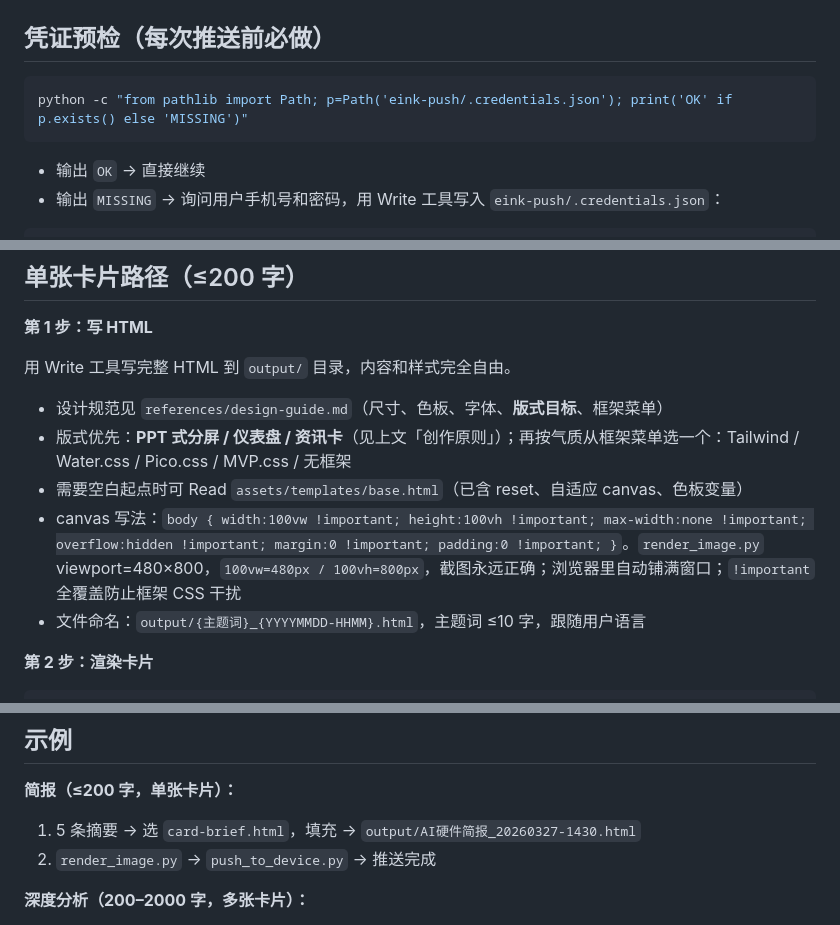
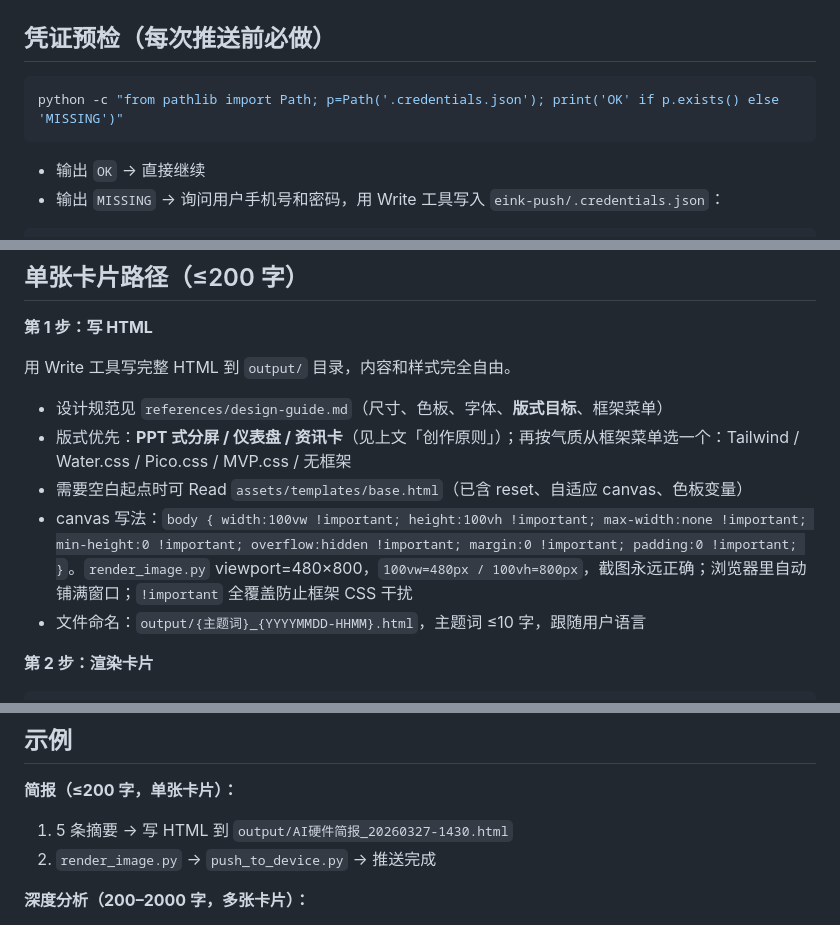
Before and after one commit to linchuanXu/eink-push, a Markdown page: SKILL.md, 3 parts joined by grey strips. GitHub-like rendering.

````diff
--- a/SKILL.md
+++ b/SKILL.md
@@ -62,7 +62,7 @@ metadata:
 ## 凭证预检（每次推送前必做）
 
 ```bash
-python -c "from pathlib import Path; p=Path('eink-push/.credentials.json'); print('OK' if p.exists() else 'MISSING')"
+python -c "from pathlib import Path; p=Path('.credentials.json'); print('OK' if p.exists() else 'MISSING')"
 ```
 
 - 输出 `OK` → 直接继续
@@ -86,7 +86,7 @@ python -c "from pathlib import Path; p=Path('eink-push/.credentials.json'); prin
 - 设计规范见 `references/design-guide.md`（尺寸、色板、字体、**版式目标**、框架菜单）
 - 版式优先：**PPT 式分屏 / 仪表盘 / 资讯卡**（见上文「创作原则」）；再按气质从框架菜单选一个：Tailwind / Water.css / Pico.css / MVP.css / 无框架
 - 需要空白起点时可 Read `assets/templates/base.html`（已含 reset、自适应 canvas、色板变量）
-- canvas 写法：`body { width:100vw !important; height:100vh !important; max-width:none !important; overflow:hidden !important; margin:0 !important; padding:0 !important; }`。`render_image.py` viewport=480×800，`100vw=480px / 100vh=800px`，截图永远正确；浏览器里自动铺满窗口；`!important` 全覆盖防止框架 CSS 干扰
+- canvas 写法：`body { width:100vw !important; height:100vh !important; max-width:none !important; min-height:0 !important; overflow:hidden !important; margin:0 !important; padding:0 !important; }`。`render_image.py` viewport=480×800，`100vw=480px / 100vh=800px`，截图永远正确；浏览器里自动铺满窗口；`!important` 全覆盖防止框架 CSS 干扰
 - 文件命名：`output/{主题词}_{YYYYMMDD-HHMM}.html`，主题词 ≤10 字，跟随用户语言
 
 **第 2 步：渲染卡片**
@@ -184,7 +181,7 @@ python scripts/push_to_device.py "output/文件名.epub"
 
 **简报（≤200 字，单张卡片）：**
 
-1. 5 条摘要 → 选 `card-brief.html`，填充 → `output/AI硬件简报_20260327-1430.html`
+1. 5 条摘要 → 写 HTML 到 `output/AI硬件简报_20260327-1430.html`
 2. `render_image.py` → `push_to_device.py` → 推送完成
 
 **深度分析（200–2000 字，多张卡片）：**
````
Also changed, not shown: other parts of SKILL.md (+1 -4 lines).
